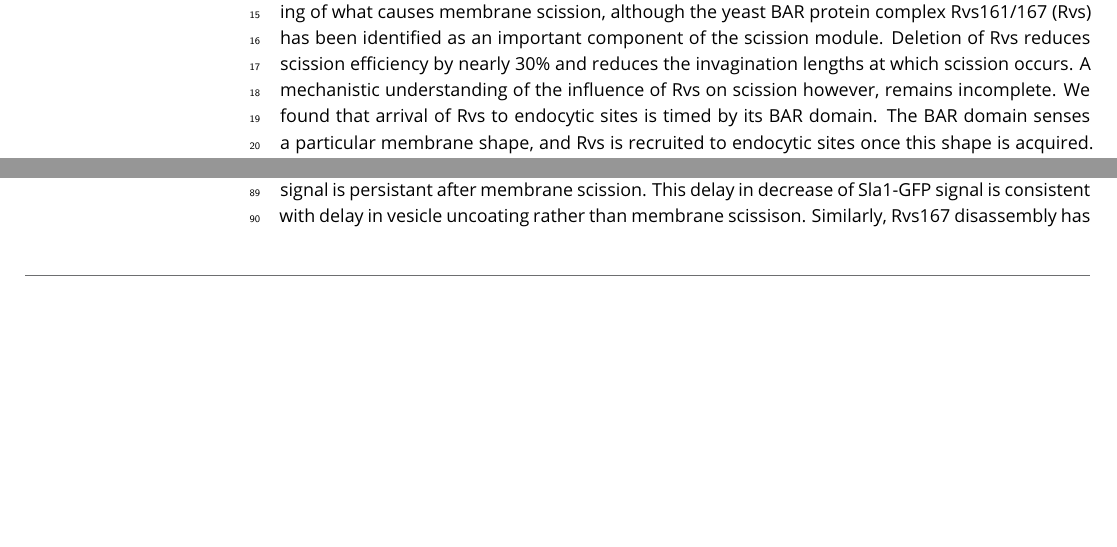
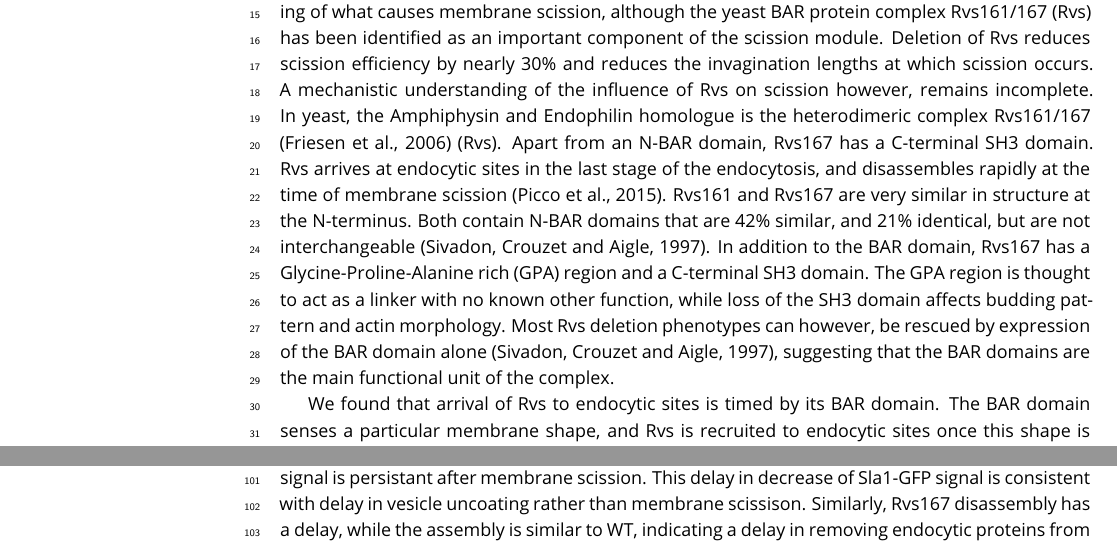
Before and after one commit to deepikaamenon/scission_paper, a LaTeX document (main.tex): two parts of pages 1 and 2 of 8 before the commit and two parts of pages 1 and 4 of 8 after it, joined at a grey line, cut so that both start at the same text, the shorter picture padded with empty space. Compiled offline with pdfLaTeX.

Commit message:
txs auto checkin

```diff
--- a/main.tex
+++ b/main.tex
@@ -53,7 +53,9 @@ This is not going to elife
 
 In clathrin-mediated endocytosis, a flat plasma membrane is pulled into a tubular invagination that eventually forms a vesicle. In mammalian cells, forces that drive the transition from invagination to spherical vesicle are provided by the GTPase Dynamin, that acts in concert with crescent-shaped BAR proteins. In yeast cells, what causes membrane scission is unclear.The final stage of vesicle formation in mammalian clathrin-mediated endocytosis is now understood to be driven primarily by the GTPase Dynamin, in concert with BAR proteins. In yeast cells, there is no clear understanding of what causes membrane scission,
 although the yeast BAR protein complex Rvs161/167 (Rvs) has been identified as an important component of the scission module. Deletion of Rvs reduces scission efficiency by nearly
-30\% and reduces the invagination lengths at which scission occurs. A mechanistic understanding of the influence of Rvs on scission however, remains incomplete.
+30\% and reduces the invagination lengths at which scission occurs. A mechanistic understanding of the influence of Rvs on scission however, remains incomplete. In yeast, the Amphiphysin and Endophilin homologue is the heterodimeric complex Rvs161/167 (Friesen et al., 2006) (Rvs). Apart from an N-BAR domain, Rvs167 has a C-terminal SH3 domain. Rvs arrives at endocytic sites in the last stage of the endocytosis, and disassembles rapidly at the time of membrane scission (Picco et al., 2015). Rvs161 and Rvs167 are very similar in structure at the N-terminus. Both contain N-BAR domains that are 42\% similar, and 21\% identical, but are not interchangeable (Sivadon, Crouzet and Aigle, 1997). In addition to the BAR domain, Rvs167 has a Glycine-Proline-Alanine rich (GPA) region and a C-terminal SH3 domain. The GPA region is thought to act as a linker with no known other function, while loss of the SH3 domain affects budding pattern and actin morphology. Most Rvs deletion phenotypes can however, be rescued by expression of the BAR domain alone (Sivadon, Crouzet and Aigle, 1997), suggesting that the BAR domains are the main functional unit of the complex.
+
+
 We found that arrival of Rvs to endocytic sites is timed by its BAR domain. The BAR domain senses a particular membrane shape, and Rvs is recruited to endocytic sites once this shape is acquired. Notably, a second domain of Rvs167, the SH3 domain, affects localization efficiency of Rvs and also influences invagination dynamics. This indicates that both BAR and SH3 domains are important for the role of Rvs as a regulator of the scission machinery
 We have tested current models of membrane scission, and find that deleting yeast synaptojanins or dynamin does not change scission dynamics. Interfacial forces at lipid boundaries are therefore unlikely to be sufficient for scission,
 and forces exerted by dynamin are not required. Furthermore, invagination length is insesitive to overexpression of Rvs, suggesting that the recently proposed mechanism of BAR-induced protein friction on the membrane is also not likely
```
